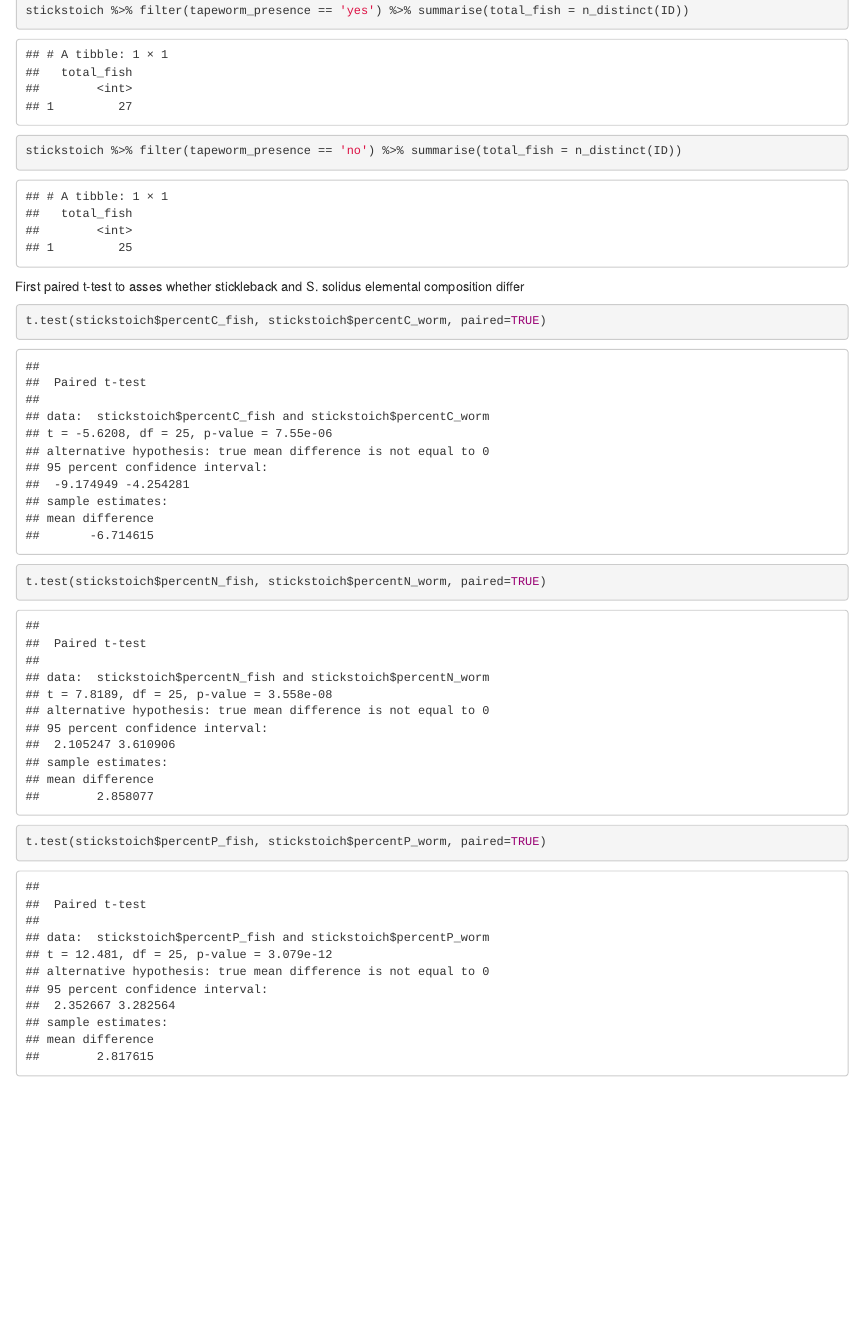
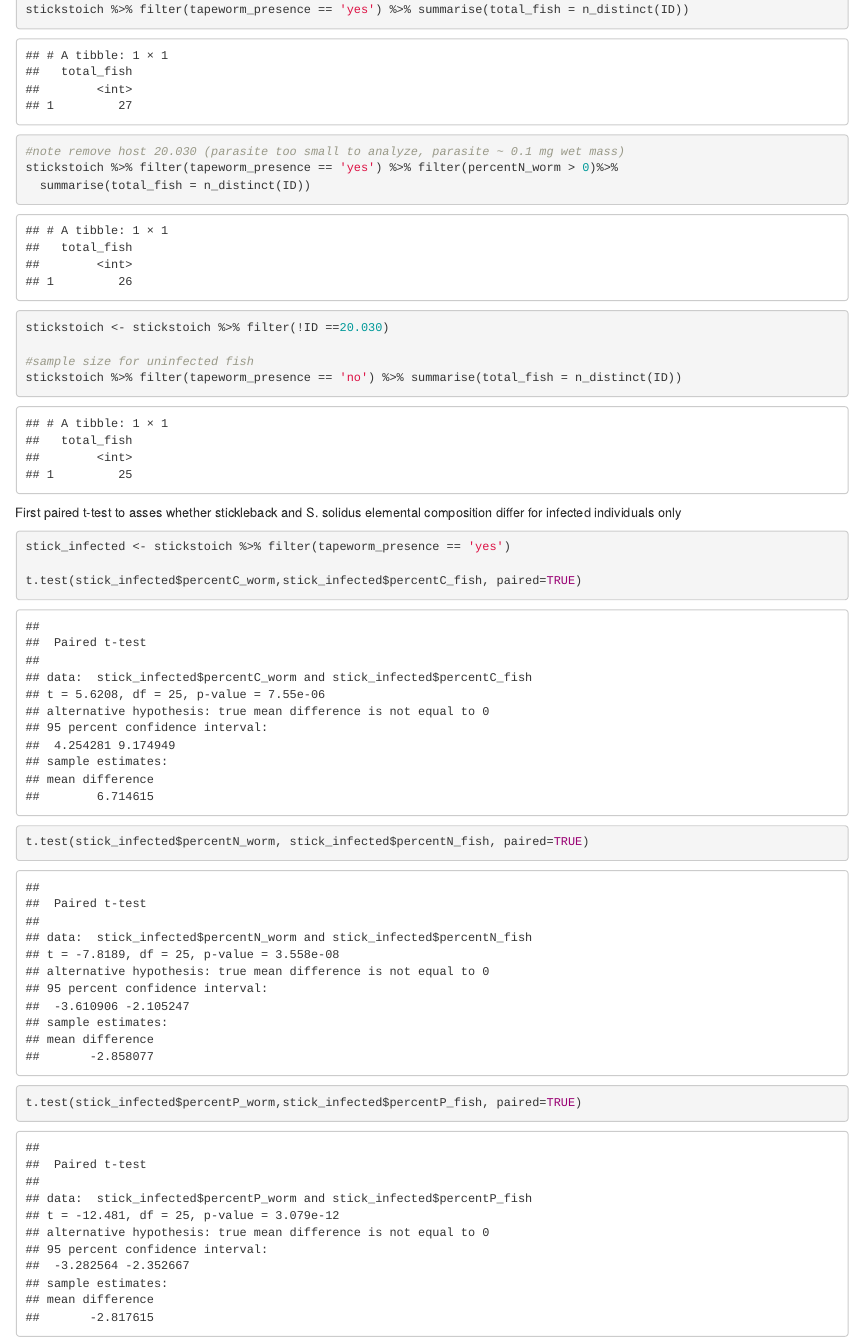
Before and after one commit to ritagrunberg/SticklebackCNP, an R Markdown document (Stickleback_CNP_analysis.Rmd): the page in a window 1100 px wide, from 1430 px down before the commit and from 1410 px down after it, so that both start at the same text. Rendered offline with R 4.5, knitr and Pandoc, with nearby package versions.

Commit message:
Update Stickleback_CNP_analysis.Rmd

````diff
--- a/Stickleback_CNP_analysis.Rmd
+++ b/Stickleback_CNP_analysis.Rmd
@@ -74,11 +74,20 @@ stickstoich %>% filter(tapeworm_presence == 'yes') %>% summarise(total_fish = n_
+#note remove host 20.030 (parasite too small to analyze, parasite ~ 0.1 mg wet mass)
+stickstoich %>% filter(tapeworm_presence == 'yes') %>% filter(percentN_worm > 0)%>%
+  summarise(total_fish = n_distinct(ID))
+
+stickstoich <- stickstoich %>% filter(!ID ==20.030)
+
+#sample size for uninfected fish
 stickstoich %>% filter(tapeworm_presence == 'no') %>% summarise(total_fish = n_distinct(ID))
+
 
 ```
 
-First paired t-test to asses whether stickleback and S. solidus elemental composition differ
+First paired t-test to asses whether stickleback and S. solidus elemental composition differ for infected individuals only
 
 ```{r host parasite stoichiometry differ}
-t.test(stickstoich$percentC_fish, stickstoich$percentC_worm, paired=TRUE)
-t.test(stickstoich$percentN_fish, stickstoich$percentN_worm, paired=TRUE)
-t.test(stickstoich$percentP_fish, stickstoich$percentP_worm, paired=TRUE)
+stick_infected <- stickstoich %>% filter(tapeworm_presence == 'yes')
 
+t.test(stick_infected$percentC_worm,stick_infected$percentC_fish, paired=TRUE)
+t.test(stick_infected$percentN_worm, stick_infected$percentN_fish, paired=TRUE)
+t.test(stick_infected$percentP_worm,stick_infected$percentP_fish, paired=TRUE)
````
Also changed, not shown: Stickleback_CNP_analysis.Rmd (19 more changed lines).
